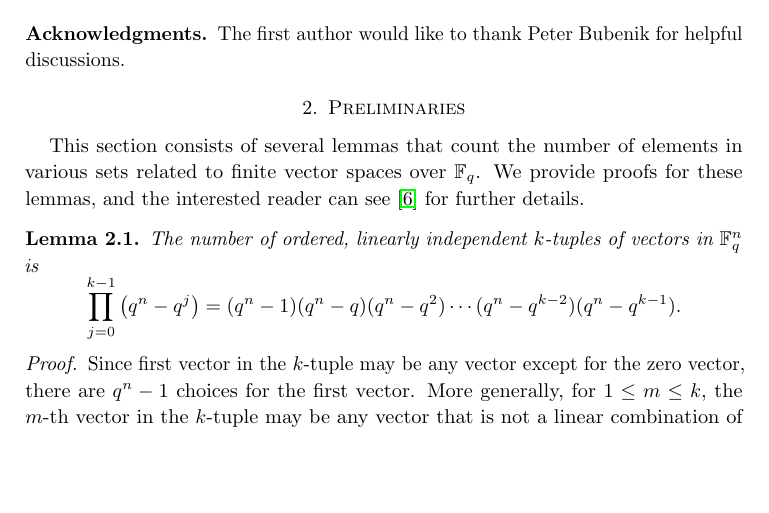
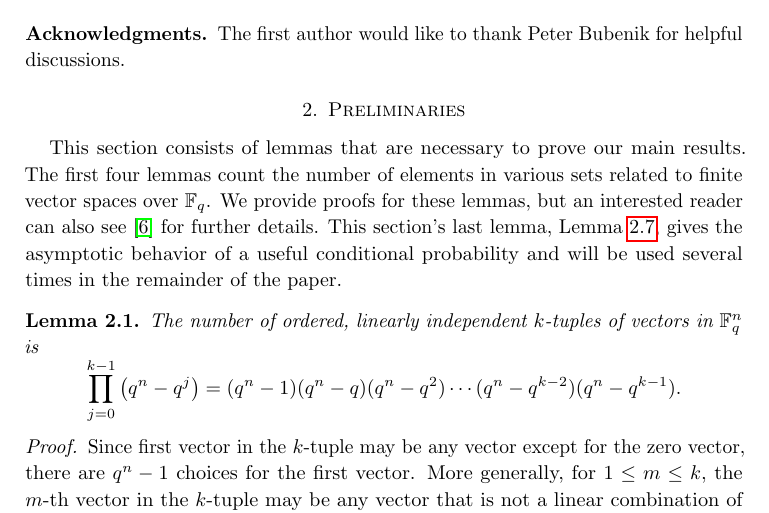
Before and after one commit to MatthewZabka/randomchain, a LaTeX paper (main.tex, which reads Preliminaries.tex): part of page 4 of 10, cut so that both start at the same text, the shorter picture padded with empty space. Compiled offline with pdfLaTeX.

Commit message:
Preliminaries.tex probably complete.

```diff
--- a/Preliminaries.tex
+++ b/Preliminaries.tex
@@ -1,7 +1,5 @@
-This section consists of several lemmas that count the number of elements in
-various sets related to finite vector spaces over $\mathbb{F}_q$.  We provide
-proofs for these lemmas, and the interested reader can
-see~\cite{stanley2011enumerative} for further details.
+This section consists of lemmas that are necessary to prove our main results. The first four lemmas count the number of elements in various sets related to finite vector spaces over $\mathbb{F}_q$.  We provide
+proofs for these lemmas, but an interested reader can also see~\cite{stanley2011enumerative} for further details. This section's last lemma, Lemma \ref{lem:Pqtoinfty}, gives the asymptotic behavior of a useful conditional probability and will be used several times in the remainder of the paper.
 
 \begin{lemma}\label{NumkTup}
   The number of ordered, linearly independent $k$-tuples of vectors in $\Fqn{n}$  is
```
